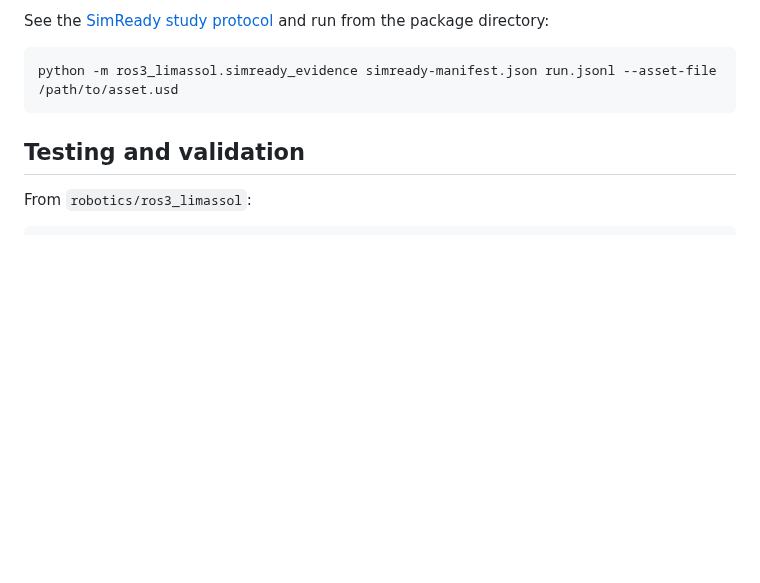
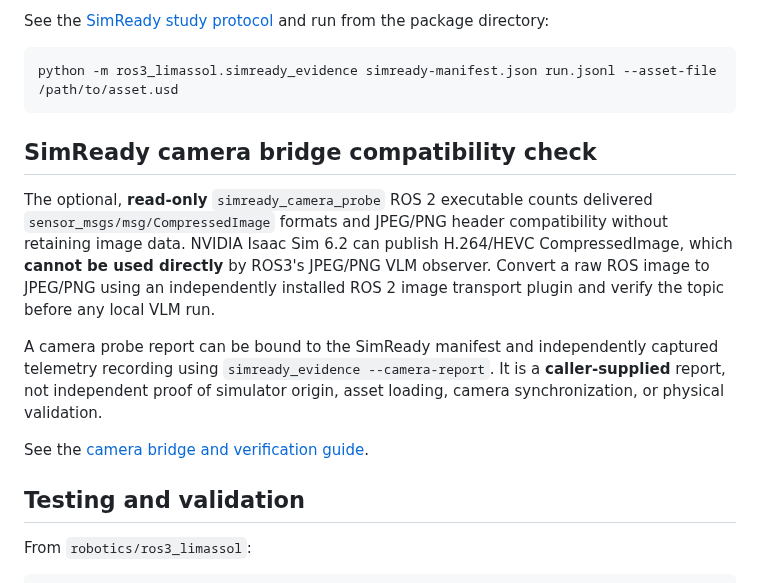
Before and after one commit to n0711/ROS3-Limassol, a Markdown page: README.md, the part around the change. Rendered like a GitHub page; blank space fills up the shorter version.

Commit message:
docs(ros3): surface camera compatibility preflight in quickstarts

````diff
--- a/README.md
+++ b/README.md
@@ -152,6 +152,23 @@ and run from the package directory:
 python -m ros3_limassol.simready_evidence simready-manifest.json run.jsonl --asset-file /path/to/asset.usd
 ```
 
+## SimReady camera bridge compatibility check
+
+The optional, **read-only** `simready_camera_probe` ROS 2 executable
+counts delivered `sensor_msgs/msg/CompressedImage` formats and JPEG/PNG
+header compatibility without retaining image data. NVIDIA Isaac Sim 6.2 can
+publish H.264/HEVC CompressedImage, which **cannot be used directly** by
+ROS3's JPEG/PNG VLM observer. Convert a raw ROS image to JPEG/PNG using an
+independently installed ROS 2 image transport plugin and verify the topic
+before any local VLM run.
+
+A camera probe report can be bound to the SimReady manifest and independently
+captured telemetry recording using `simready_evidence --camera-report`.
+It is a **caller-supplied** report, not independent proof of simulator origin,
+asset loading, camera synchronization, or physical validation.
+
+See the [camera bridge and verification guide](robotics/ros3_limassol/docs/SIMREADY.md).
+
 ## Testing and validation
 
 From `robotics/ros3_limassol`:
````
